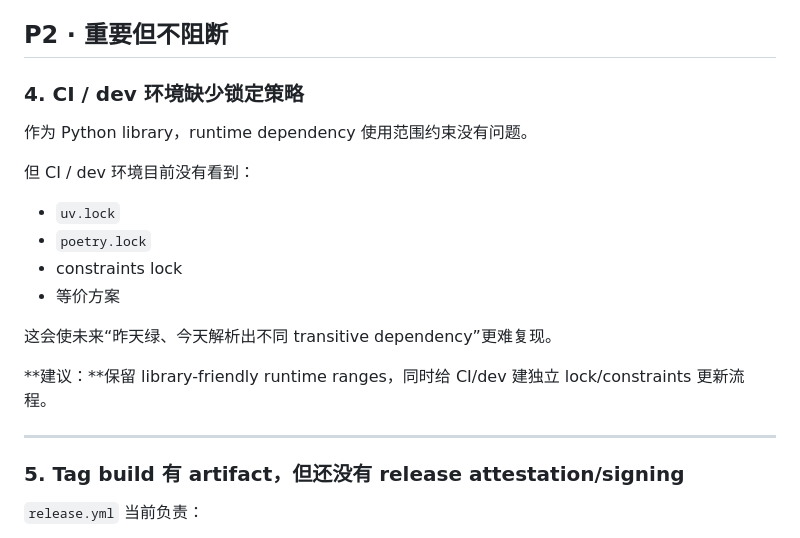
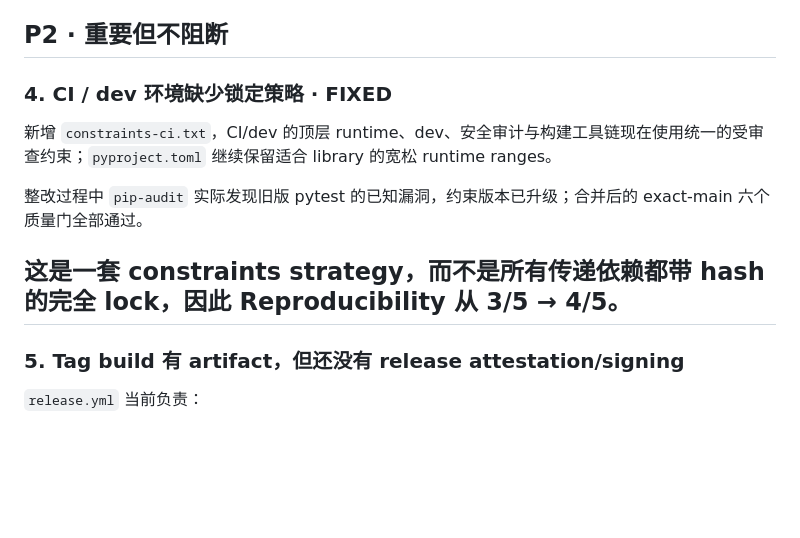
Before and after one commit to CochraneK/repo-auditor, a Markdown page: audits/long-gate-2026-09-16.md, the part around the change. Drawn GitHub-style; blank space fills up the shorter version.

Commit message:
audit: close Long Gate reproducibility finding

```diff
--- a/audits/long-gate-2026-09-16.md
+++ b/audits/long-gate-2026-09-16.md
@@ -126,21 +126,13 @@ GitHub API 当前返回：
 
 ## P2 · 重要但不阻断
 
-### 4. CI / dev 环境缺少锁定策略
+### 4. CI / dev 环境缺少锁定策略 · **FIXED**
 
-作为 Python library，runtime dependency 使用范围约束没有问题。
+新增 `constraints-ci.txt`，CI/dev 的顶层 runtime、dev、安全审计与构建工具链现在使用统一的受审查约束；`pyproject.toml` 继续保留适合 library 的宽松 runtime ranges。
 
-但 CI / dev 环境目前没有看到：
+整改过程中 `pip-audit` 实际发现旧版 pytest 的已知漏洞，约束版本已升级；合并后的 exact-main 六个质量门全部通过。
 
-- `uv.lock`
-- `poetry.lock`
-- constraints lock
-- 等价方案
-
-这会使未来“昨天绿、今天解析出不同 transitive dependency”更难复现。
-
-**建议：**保留 library-friendly runtime ranges，同时给 CI/dev 建独立 lock/constraints 更新流程。
-
+这是一套 constraints strategy，而不是所有传递依赖都带 hash 的完全 lock，因此 Reproducibility 从 **3/5 → 4/5**。
 ---
 
 ### 5. Tag build 有 artifact，但还没有 release attestation/signing
```
